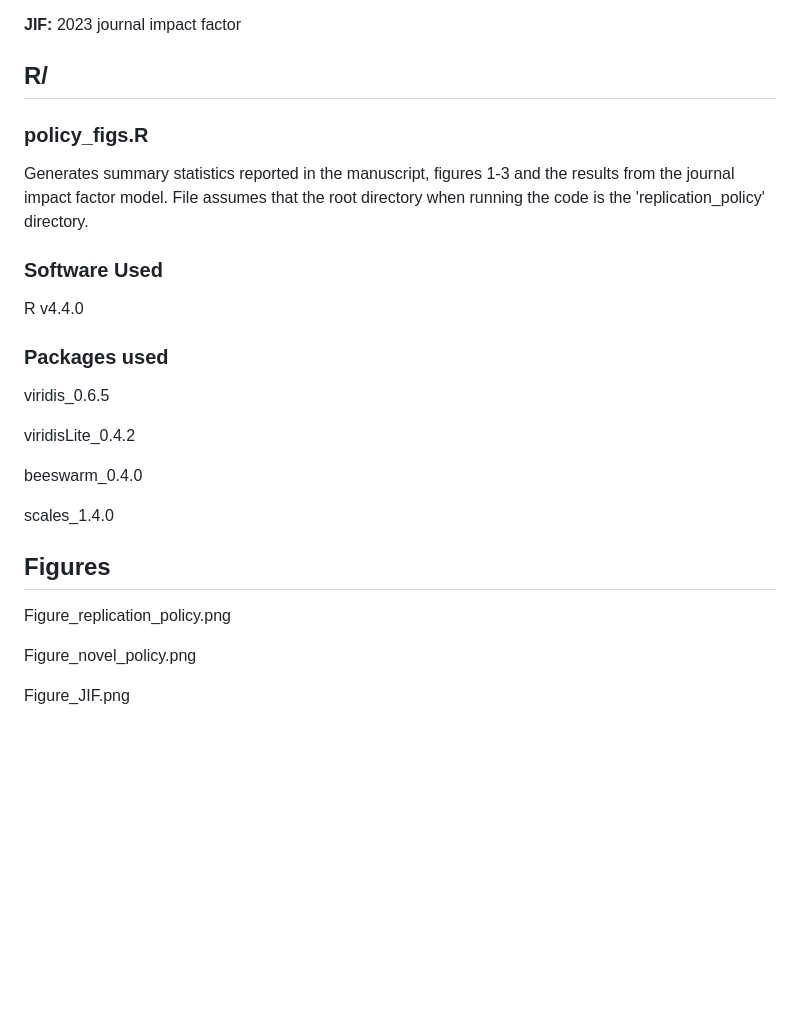
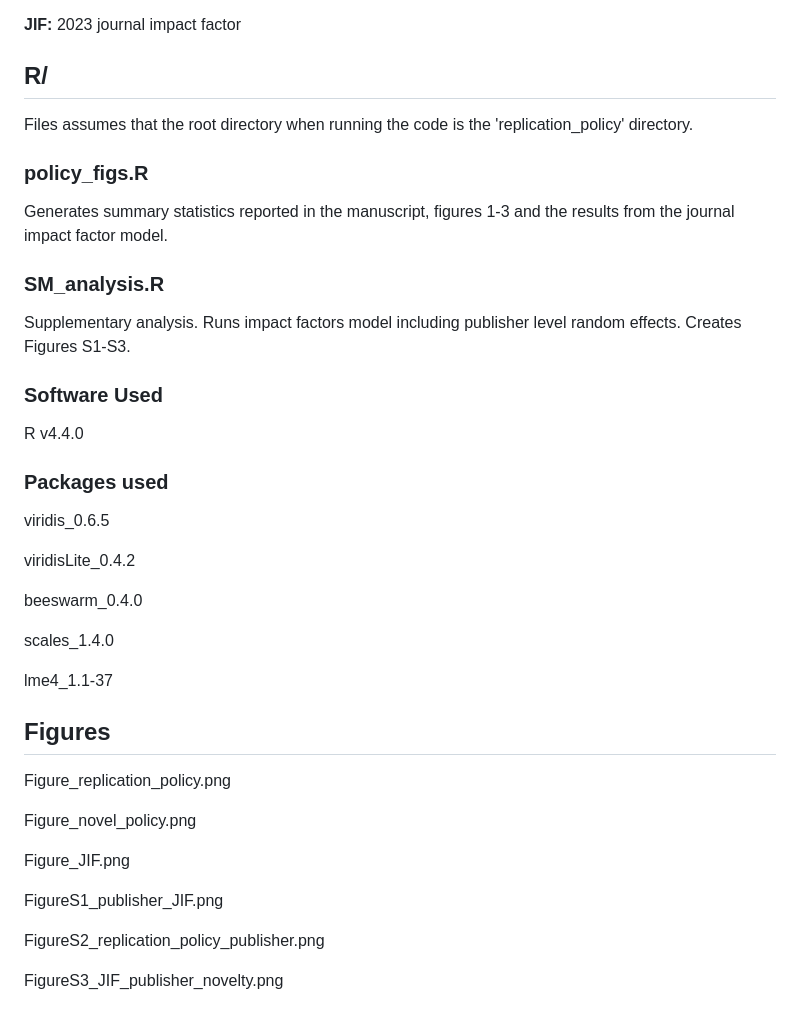
Before and after one commit to joelpick/replication_policy, a Markdown page: README.md, the part around the change. Rendered like a GitHub page; blank space fills up the shorter version.

```diff
--- a/README.md
+++ b/README.md
@@ -56,10 +56,13 @@ Data from
 
 
 ## R/
+Files assumes that the root directory when running the code is the 'replication_policy' directory.
 
 ### policy_figs.R
 Generates summary statistics reported in the manuscript, figures 1-3 and the results from the journal impact factor model.
-File assumes that the root directory when running the code is the 'replication_policy' directory.
+
+### SM_analysis.R
+Supplementary analysis. Runs impact factors model including publisher level random effects. Creates Figures S1-S3.
 
 
 ### Software Used
@@ -74,6 +77,8 @@ beeswarm_0.4.0
 
 scales_1.4.0
 
+lme4_1.1-37
+
 
 ## Figures
 Figure_replication_policy.png
@@ -81,3 +86,9 @@ Figure_replication_policy.png
 Figure_novel_policy.png
 
 Figure_JIF.png
+
+FigureS1_publisher_JIF.png
+
+FigureS2_replication_policy_publisher.png
+
+FigureS3_JIF_publisher_novelty.png
```
